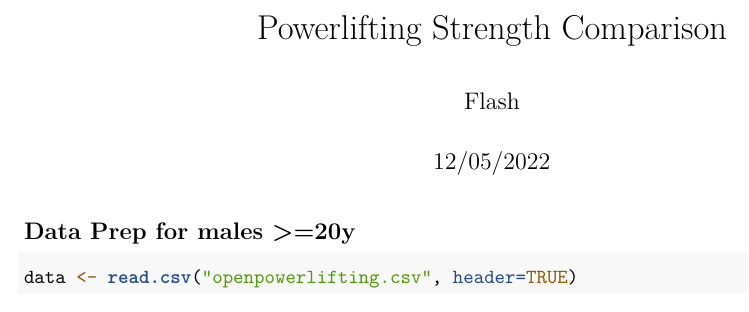
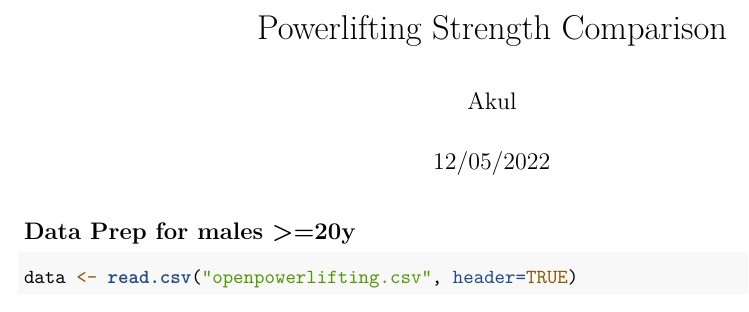
Before and after one commit to akulbector/PowerliftingScores, an R Markdown document (Fair_Powerlifting_Strength_Scores.Rmd): part of page 1 of 10, cut so that both start at the same text. Rendered offline with R 4.5, knitr and Pandoc, then LaTeX, with nearby package versions; some code elsewhere in the file could not run offline.

Commit message:
added gitignore, changed some formatting in pdf

```diff
--- a/Fair_Powerlifting_Strength_Scores.Rmd
+++ b/Fair_Powerlifting_Strength_Scores.Rmd
@@ -1,6 +1,6 @@
 ---
 title: "Powerlifting Strength Comparison"
-author: "Flash"
+author: "Akul"
 date: "12/05/2022"
 output: pdf_document
 ---
```
Also changed, not shown: Fair_Powerlifting_Strength_Scores.pdf, Fair_Powerlifting_Strength_Scores.Rmd (2 more changed lines), 1 other file.
